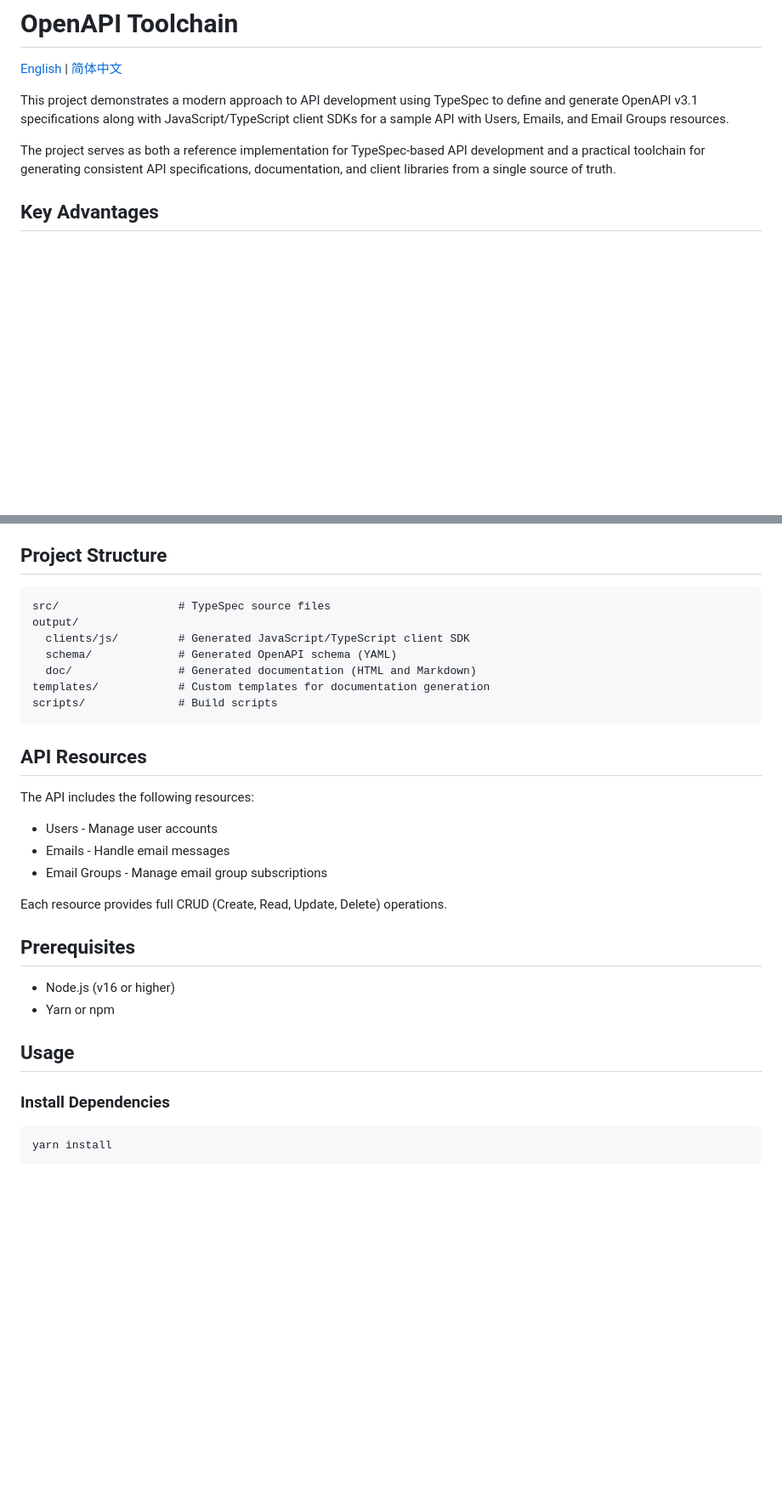
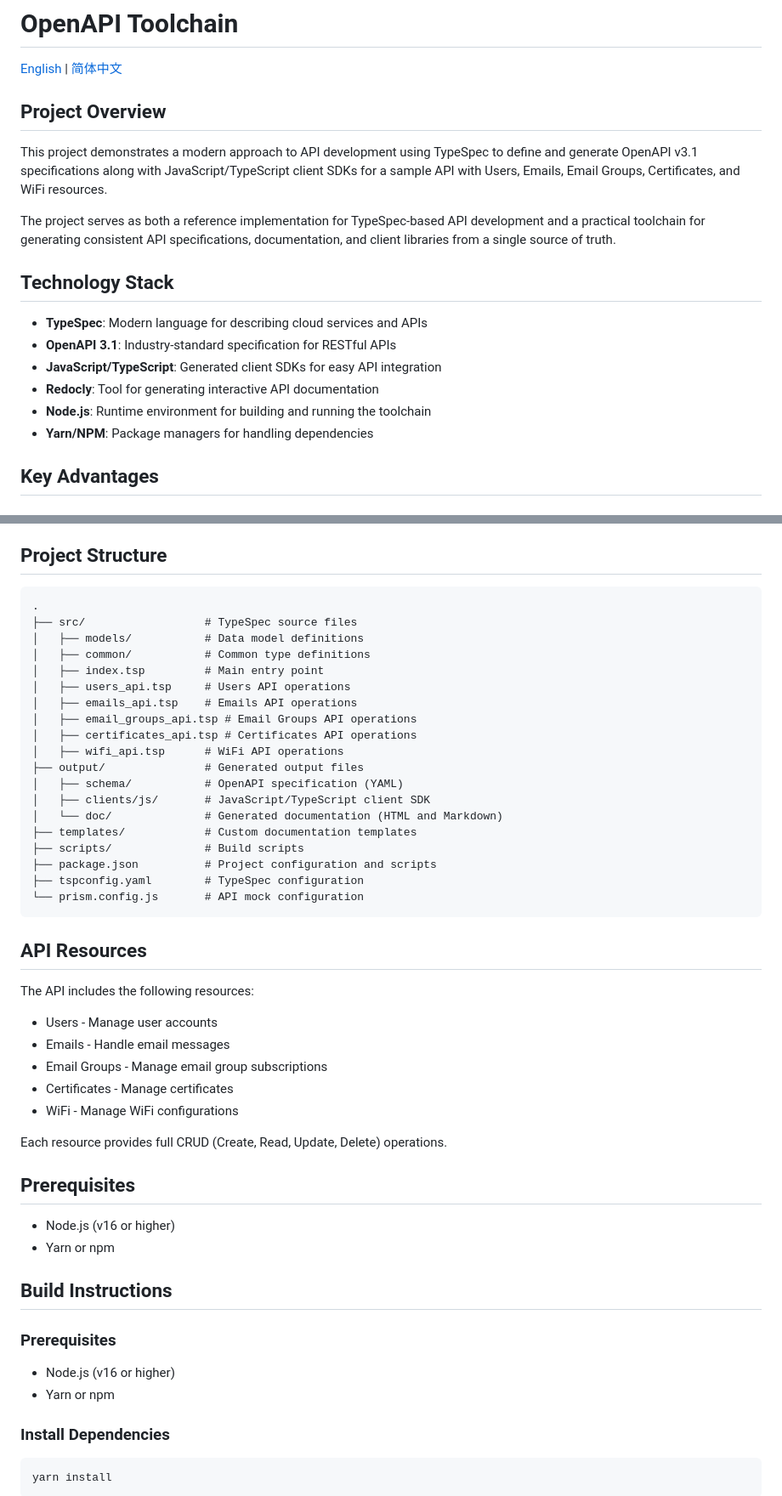
Before and after one commit to adam-ikari/openapi, a Markdown page: README.md, 2 parts joined by grey strips. Shown at 85% size. GitHub-like rendering; blank space fills up the shorter version.

Commit message:
更新 README.md 并添加 IFLOW.md 文件

````diff
--- a/README.md
+++ b/README.md
@@ -2,9 +2,20 @@
 
 [English](README.md) | [简体中文](README_CN.md)
 
-This project demonstrates a modern approach to API development using TypeSpec to define and generate OpenAPI v3.1 specifications along with JavaScript/TypeScript client SDKs for a sample API with Users, Emails, and Email Groups resources.
+## Project Overview
+
+This project demonstrates a modern approach to API development using TypeSpec to define and generate OpenAPI v3.1 specifications along with JavaScript/TypeScript client SDKs for a sample API with Users, Emails, Email Groups, Certificates, and WiFi resources.
 
 The project serves as both a reference implementation for TypeSpec-based API development and a practical toolchain for generating consistent API specifications, documentation, and client libraries from a single source of truth.
+
+## Technology Stack
+
+- **TypeSpec**: Modern language for describing cloud services and APIs
+- **OpenAPI 3.1**: Industry-standard specification for RESTful APIs
+- **JavaScript/TypeScript**: Generated client SDKs for easy API integration
+- **Redocly**: Tool for generating interactive API documentation
+- **Node.js**: Runtime environment for building and running the toolchain
+- **Yarn/NPM**: Package managers for handling dependencies
 
 ## Key Advantages
 
@@ -54,13 +65,25 @@ This toolchain is ideal for:
 ## Project Structure
 
 ```
-src/                  # TypeSpec source files
-output/
-  clients/js/         # Generated JavaScript/TypeScript client SDK
-  schema/             # Generated OpenAPI schema (YAML)
-  doc/                # Generated documentation (HTML and Markdown)
-templates/            # Custom templates for documentation generation
-scripts/              # Build scripts
+.
+├── src/                  # TypeSpec source files
+│   ├── models/           # Data model definitions
+│   ├── common/           # Common type definitions
+│   ├── index.tsp         # Main entry point
+│   ├── users_api.tsp     # Users API operations
+│   ├── emails_api.tsp    # Emails API operations
+│   ├── email_groups_api.tsp # Email Groups API operations
+│   ├── certificates_api.tsp # Certificates API operations
+│   ├── wifi_api.tsp      # WiFi API operations
+├── output/               # Generated output files
+│   ├── schema/           # OpenAPI specification (YAML)
+│   ├── clients/js/       # JavaScript/TypeScript client SDK
+│   └── doc/              # Generated documentation (HTML and Markdown)
+├── templates/            # Custom documentation templates
+├── scripts/              # Build scripts
+├── package.json          # Project configuration and scripts
+├── tspconfig.yaml        # TypeSpec configuration
+└── prism.config.js       # API mock configuration
 ```
 
 ## API Resources
@@ -69,6 +92,8 @@ The API includes the following resources:
 - Users - Manage user accounts
 - Emails - Handle email messages
 - Email Groups - Manage email group subscriptions
+- Certificates - Manage certificates
+- WiFi - Manage WiFi configurations
 
 Each resource provides full CRUD (Create, Read, Update, Delete) operations.
 
@@ -77,7 +102,12 @@ Each resource provides full CRUD (Create, Read, Update, Delete) operations.
 - Node.js (v16 or higher)
 - Yarn or npm
 
-## Usage
+## Build Instructions
+
+### Prerequisites
+
+- Node.js (v16 or higher)
+- Yarn or npm
 
 ### Install Dependencies
 
````
Also changed, not shown: other parts of README.md (+11 -0 lines), IFLOW.md (added, +101 -0 lines).
